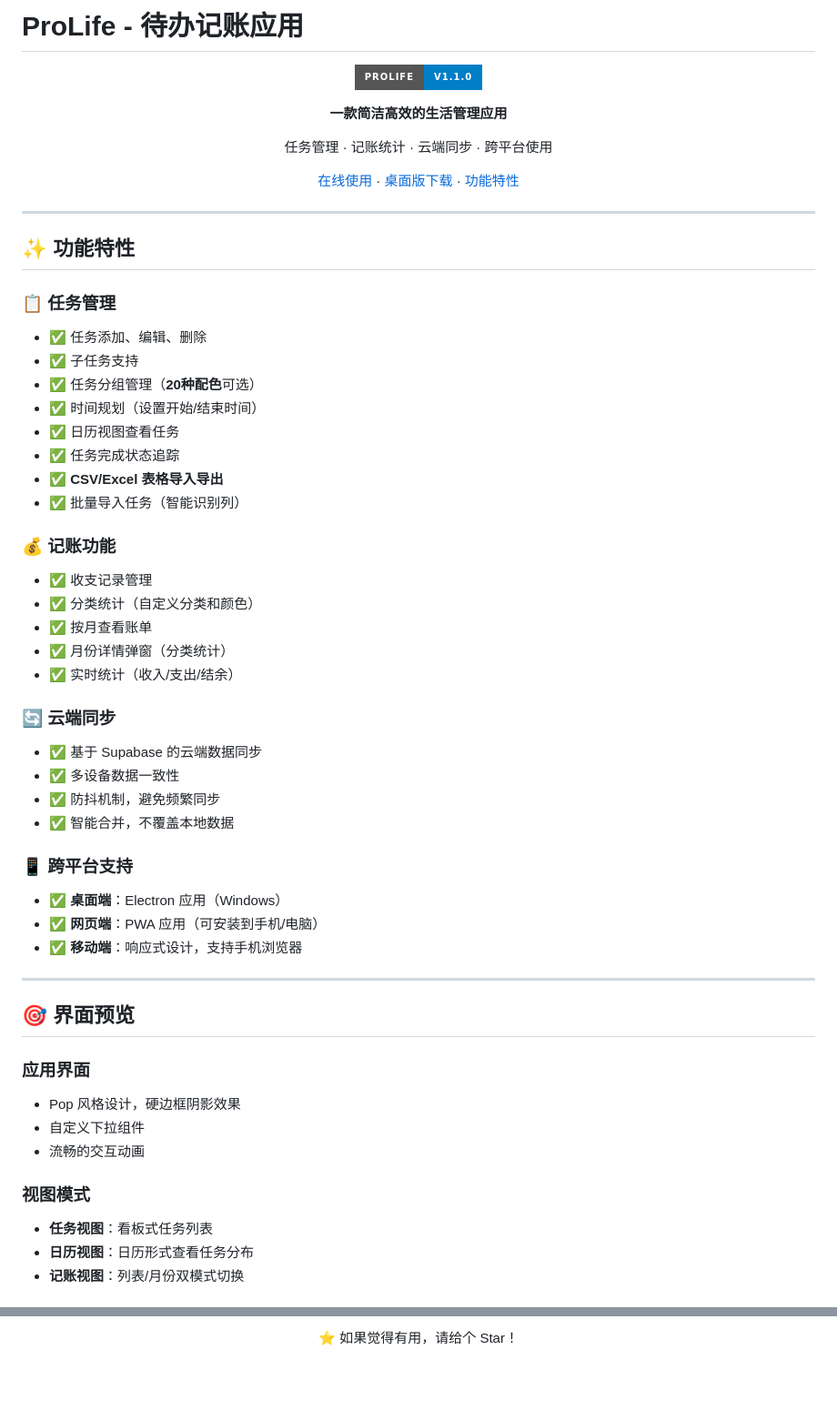
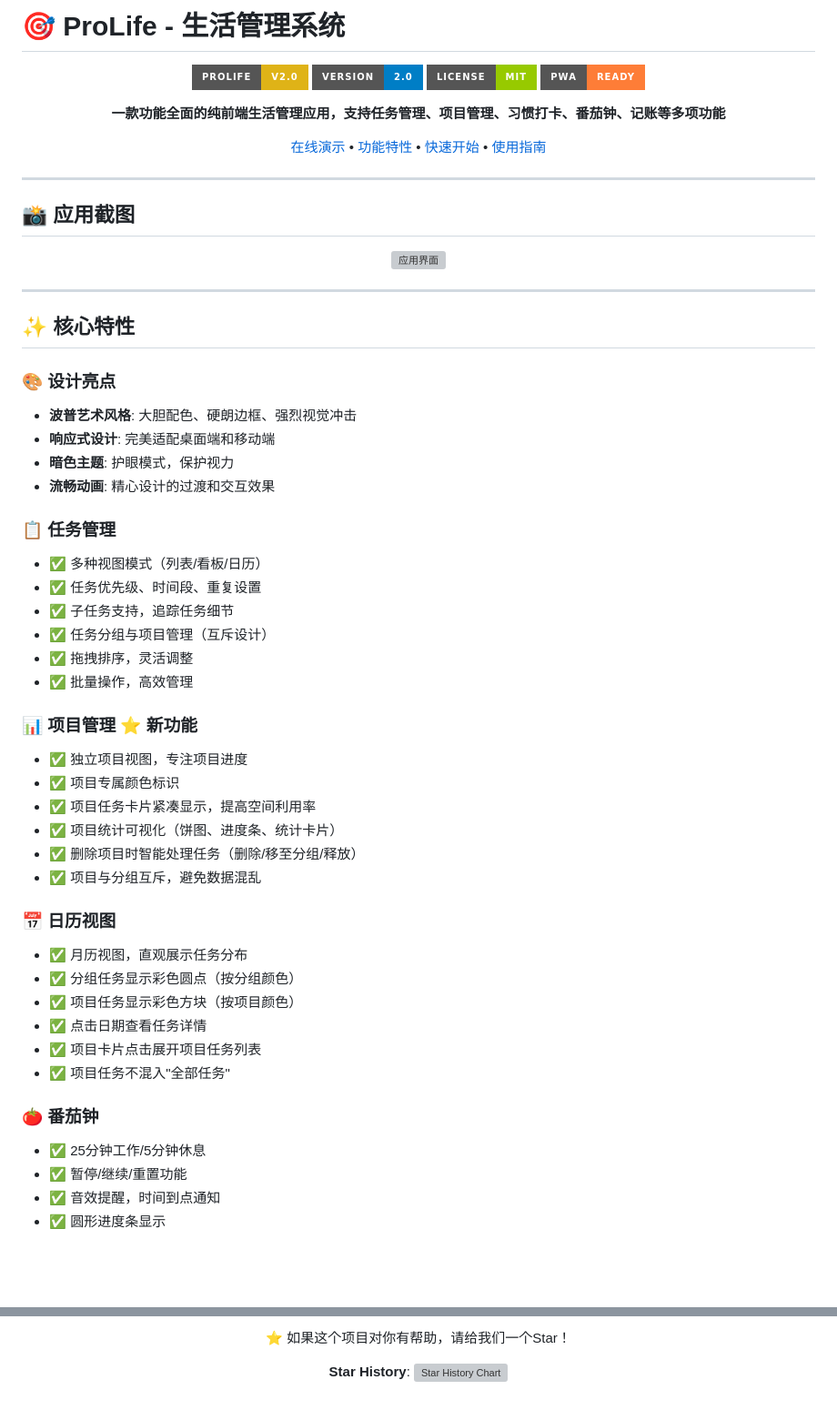
Before and after one commit to 1850741061/life-manager, a Markdown page: README.md, 2 parts joined by grey strips. Shown at 91% size. GitHub-like rendering; badges without logos; blank space fills up the shorter version; grey boxes are pictures that could not be loaded.

Commit message:
"update-readme-to-v2.0"

```diff
--- a/README.md
+++ b/README.md
@@ -1,59 +1,63 @@
-# ProLife - 待办记账应用
+# 🎯 ProLife - 生活管理系统
 
 <div align="center">
 
-![ProLife Logo](https://img.shields.io/badge/ProLife-v1.1.0-blue?style=for-the-badge)
+![ProLife Logo](https://img.shields.io/badge/ProLife-v2.0-yellow?style=for-the-badge)
+![Version](https://img.shields.io/badge/version-2.0-blue?style=for-the-badge)
+![License](https://img.shields.io/badge/license-MIT-green?style=for-the-badge)
+![PWA](https://img.shields.io/badge/PWA-Ready-orange?style=for-the-badge)
 
-**一款简洁高效的生活管理应用**
+**一款功能全面的纯前端生活管理应用，支持任务管理、项目管理、习惯打卡、番茄钟、记账等多项功能**
 
-任务管理 · 记账统计 · 云端同步 · 跨平台使用
-
-[在线使用](https://1850741061.github.io/life-manager/) · [桌面版下载](#下载) · [功能特性](#功能特性)
+[在线演示](https://1850741061.github.io/life-manager/) • [功能特性](#-核心特性) • [快速开始](#-快速开始) • [使用指南](#-使用指南)
 
 </div>
 
 ---
 
-## ✨ 功能特性
+## 📸 应用截图
 
-### 📋 任务管理
-- ✅ 任务添加、编辑、删除
-- ✅ 子任务支持
-- ✅ 任务分组管理（**20种配色**可选）
-- ✅ 时间规划（设置开始/结束时间）
-- ✅ 日历视图查看任务
-- ✅ 任务完成状态追踪
-- ✅ **CSV/Excel 表格导入导出**
-- ✅ 批量导入任务（智能识别列）
-
-### 💰 记账功能
-- ✅ 收支记录管理
-- ✅ 分类统计（自定义分类和颜色）
-- ✅ 按月查看账单
-- ✅ 月份详情弹窗（分类统计）
-- ✅ 实时统计（收入/支出/结余）
-
-### 🔄 云端同步
-- ✅ 基于 Supabase 的云端数据同步
-- ✅ 多设备数据一致性
-- ✅ 防抖机制，避免频繁同步
-- ✅ 智能合并，不覆盖本地数据
-
-### 📱 跨平台支持
-- ✅ **桌面端**：Electron 应用（Windows）
-- ✅ **网页端**：PWA 应用（可安装到手机/电脑）
-- ✅ **移动端**：响应式设计，支持手机浏览器
+<div align="center">
+  <img src="https://via.placeholder.com/800x500/6fc2ff/ffffff?text=ProLife+界面展示" alt="应用界面" width="800"/>
+</div>
 
 ---
 
-## 🎯 界面预览
+## ✨ 核心特性
 
-### 应用界面
-- Pop 风格设计，硬边框阴影效果
-- 自定义下拉组件
-- 流畅的交互动画
+### 🎨 设计亮点
+- **波普艺术风格**: 大胆配色、硬朗边框、强烈视觉冲击
+- **响应式设计**: 完美适配桌面端和移动端
+- **暗色主题**: 护眼模式，保护视力
+- **流畅动画**: 精心设计的过渡和交互效果
 
-### 视图模式
-- **任务视图**：看板式任务列表
-- **日历视图**：日历形式查看任务分布
-- **记账视图**：列表/月份双模式切换
+### 📋 任务管理
+- ✅ 多种视图模式（列表/看板/日历）
+- ✅ 任务优先级、时间段、重复设置
+- ✅ 子任务支持，追踪任务细节
+- ✅ 任务分组与项目管理（互斥设计）
+- ✅ 拖拽排序，灵活调整
+- ✅ 批量操作，高效管理
+
+### 📊 项目管理 ⭐ 新功能
+- ✅ 独立项目视图，专注项目进度
+- ✅ 项目专属颜色标识
+- ✅ 项目任务卡片紧凑显示，提高空间利用率
+- ✅ 项目统计可视化（饼图、进度条、统计卡片）
+- ✅ 删除项目时智能处理任务（删除/移至分组/释放）
+- ✅ 项目与分组互斥，避免数据混乱
+
+### 📅 日历视图
+- ✅ 月历视图，直观展示任务分布
+- ✅ 分组任务显示彩色圆点（按分组颜色）
+- ✅ 项目任务显示彩色方块（按项目颜色）
+- ✅ 点击日期查看任务详情
+- ✅ 项目卡片点击展开项目任务列表
+- ✅ 项目任务不混入"全部任务"
+
+### 🍅 番茄钟
+- ✅ 25分钟工作/5分钟休息
+- ✅ 暂停/继续/重置功能
+- ✅ 音效提醒，时间到点通知
+- ✅ 圆形进度条显示
+
@@ -249,4 +367,6 @@ MIT License
 
-⭐ 如果觉得有用，请给个 Star！
+⭐ 如果这个项目对你有帮助，请给我们一个Star！
+
+**Star History**: [![Star History Chart](https://api.star-history.com/svg?repos=1850741061/life-manager&type=Date)](https://api.star-history.com/svg?repos=1850741061/life-manager&type=Date)
 
 </div>
```
Also changed, not shown: other parts of README.md (+239 -125 lines).
